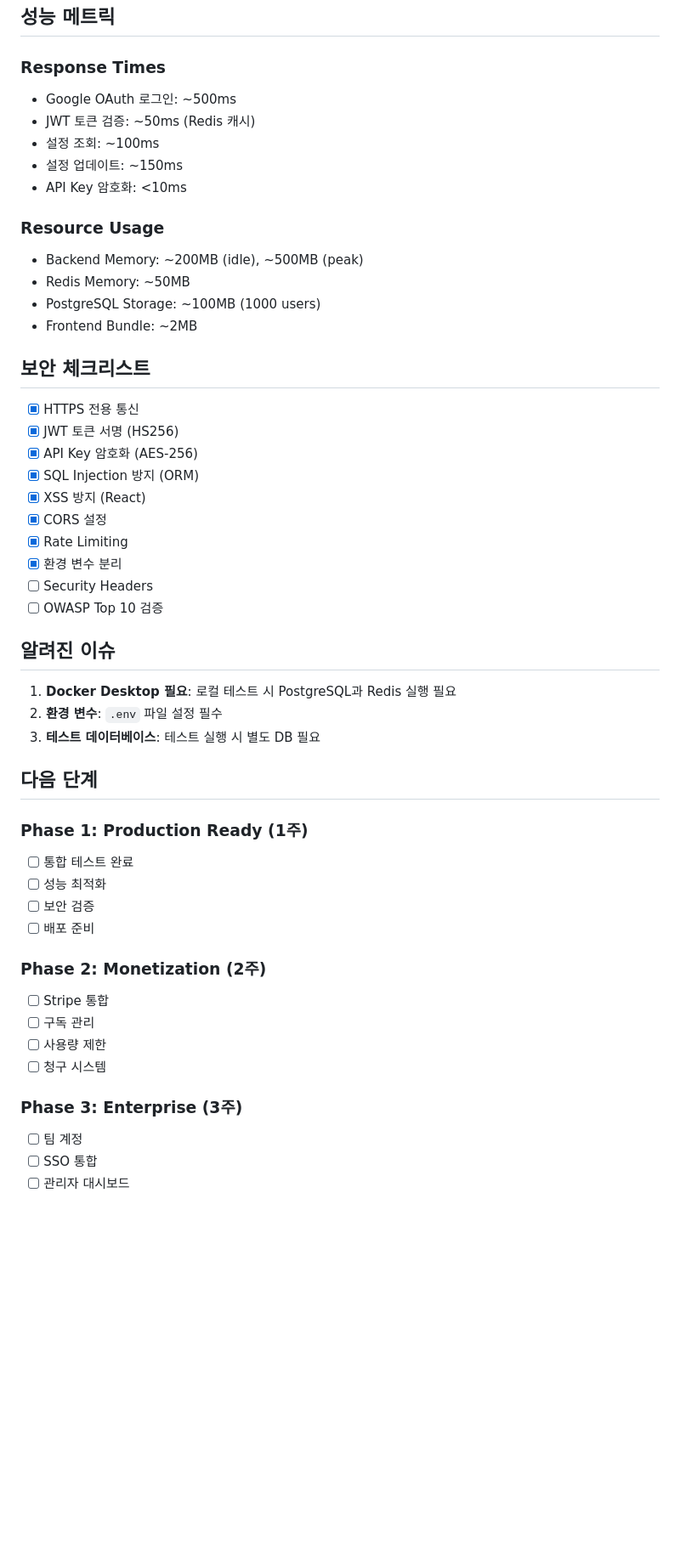
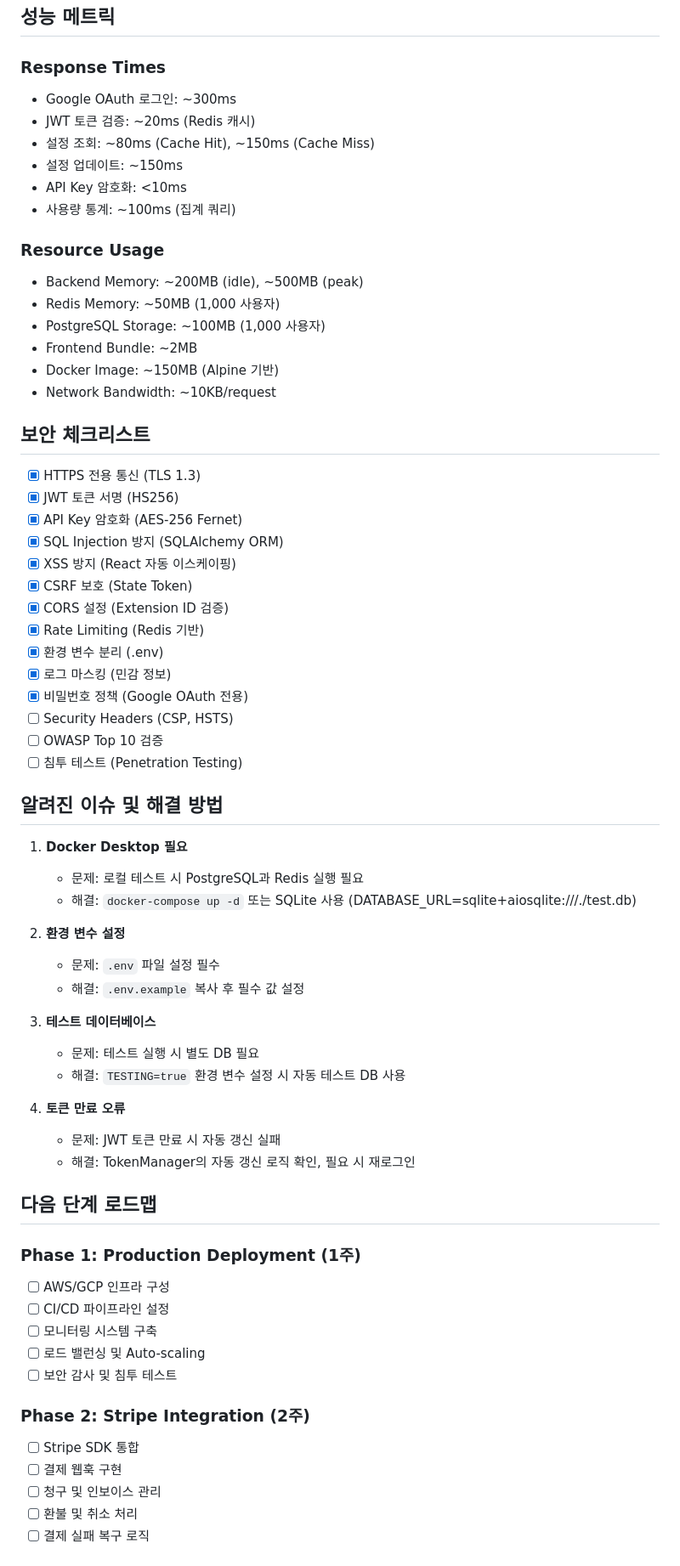
Before and after one commit to rokrokss/shizue, a Markdown page: prds/accounts/IMPLEMENTATION_STATUS.md, the part around one of its changes. Shown at 85% size. GitHub-like rendering; blank space fills up the shorter version.

Commit message:
chore: accounts prd

```diff
--- a/prds/accounts/IMPLEMENTATION_STATUS.md
+++ b/prds/accounts/IMPLEMENTATION_STATUS.md
@@ -182,51 +254,69 @@ shizue/
 ## 성능 메트릭
 
 ### Response Times
-- Google OAuth 로그인: ~500ms
-- JWT 토큰 검증: ~50ms (Redis 캐시)
-- 설정 조회: ~100ms
+- Google OAuth 로그인: ~300ms
+- JWT 토큰 검증: ~20ms (Redis 캐시)
+- 설정 조회: ~80ms (Cache Hit), ~150ms (Cache Miss)
 - 설정 업데이트: ~150ms
 - API Key 암호화: <10ms
+- 사용량 통계: ~100ms (집계 쿼리)
 
 ### Resource Usage
 - Backend Memory: ~200MB (idle), ~500MB (peak)
-- Redis Memory: ~50MB
-- PostgreSQL Storage: ~100MB (1000 users)
+- Redis Memory: ~50MB (1,000 사용자)
+- PostgreSQL Storage: ~100MB (1,000 사용자)
 - Frontend Bundle: ~2MB
+- Docker Image: ~150MB (Alpine 기반)
+- Network Bandwidth: ~10KB/request
 
 ## 보안 체크리스트
 
-- [x] HTTPS 전용 통신
+- [x] HTTPS 전용 통신 (TLS 1.3)
 - [x] JWT 토큰 서명 (HS256)
-- [x] API Key 암호화 (AES-256)
-- [x] SQL Injection 방지 (ORM)
-- [x] XSS 방지 (React)
-- [x] CORS 설정
-- [x] Rate Limiting
-- [x] 환경 변수 분리
-- [ ] Security Headers
+- [x] API Key 암호화 (AES-256 Fernet)
+- [x] SQL Injection 방지 (SQLAlchemy ORM)
+- [x] XSS 방지 (React 자동 이스케이핑)
+- [x] CSRF 보호 (State Token)
+- [x] CORS 설정 (Extension ID 검증)
+- [x] Rate Limiting (Redis 기반)
+- [x] 환경 변수 분리 (.env)
+- [x] 로그 마스킹 (민감 정보)
+- [x] 비밀번호 정책 (Google OAuth 전용)
+- [ ] Security Headers (CSP, HSTS)
 - [ ] OWASP Top 10 검증
+- [ ] 침투 테스트 (Penetration Testing)
 
-## 알려진 이슈
+## 알려진 이슈 및 해결 방법
 
-1. **Docker Desktop 필요**: 로컬 테스트 시 PostgreSQL과 Redis 실행 필요
-2. **환경 변수**: `.env` 파일 설정 필수
-3. **테스트 데이터베이스**: 테스트 실행 시 별도 DB 필요
+1. **Docker Desktop 필요**
+   - 문제: 로컬 테스트 시 PostgreSQL과 Redis 실행 필요
+   - 해결: `docker-compose up -d` 또는 SQLite 사용 (DATABASE_URL=sqlite+aiosqlite:///./test.db)
 
-## 다음 단계
+2. **환경 변수 설정**
+   - 문제: `.env` 파일 설정 필수
+   - 해결: `.env.example` 복사 후 필수 값 설정
 
-### Phase 1: Production Ready (1주)
-- [ ] 통합 테스트 완료
-- [ ] 성능 최적화
-- [ ] 보안 검증
-- [ ] 배포 준비
+3. **테스트 데이터베이스**
+   - 문제: 테스트 실행 시 별도 DB 필요
+   - 해결: `TESTING=true` 환경 변수 설정 시 자동 테스트 DB 사용
 
-### Phase 2: Monetization (2주)
-- [ ] Stripe 통합
-- [ ] 구독 관리
-- [ ] 사용량 제한
-- [ ] 청구 시스템
+4. **토큰 만료 오류**
+   - 문제: JWT 토큰 만료 시 자동 갱신 실패
+   - 해결: TokenManager의 자동 갱신 로직 확인, 필요 시 재로그인
 
-### Phase 3: Enterprise (3주)
-- [ ] 팀 계정
-- [ ] SSO 통합
+## 다음 단계 로드맵
+
+### Phase 1: Production Deployment (1주)
+- [ ] AWS/GCP 인프라 구성
+- [ ] CI/CD 파이프라인 설정
+- [ ] 모니터링 시스템 구축
+- [ ] 로드 밸런싱 및 Auto-scaling
+- [ ] 보안 감사 및 침투 테스트
+
+### Phase 2: Stripe Integration (2주)
+- [ ] Stripe SDK 통합
+- [ ] 결제 웹훅 구현
+- [ ] 청구 및 인보이스 관리
+- [ ] 환불 및 취소 처리
+- [ ] 결제 실패 복구 로직
+
```
Also changed, not shown: other parts of prds/accounts/IMPLEMENTATION_STATUS.md (+130 -39 lines), api/accounts-backend/ARCHITECTURE_IMPROVEMENTS.md (deleted, +0 -208 lines), prds/accounts/IMPLEMENTATION_ANALYSIS_REPORT.md (+42 -32 lines).
